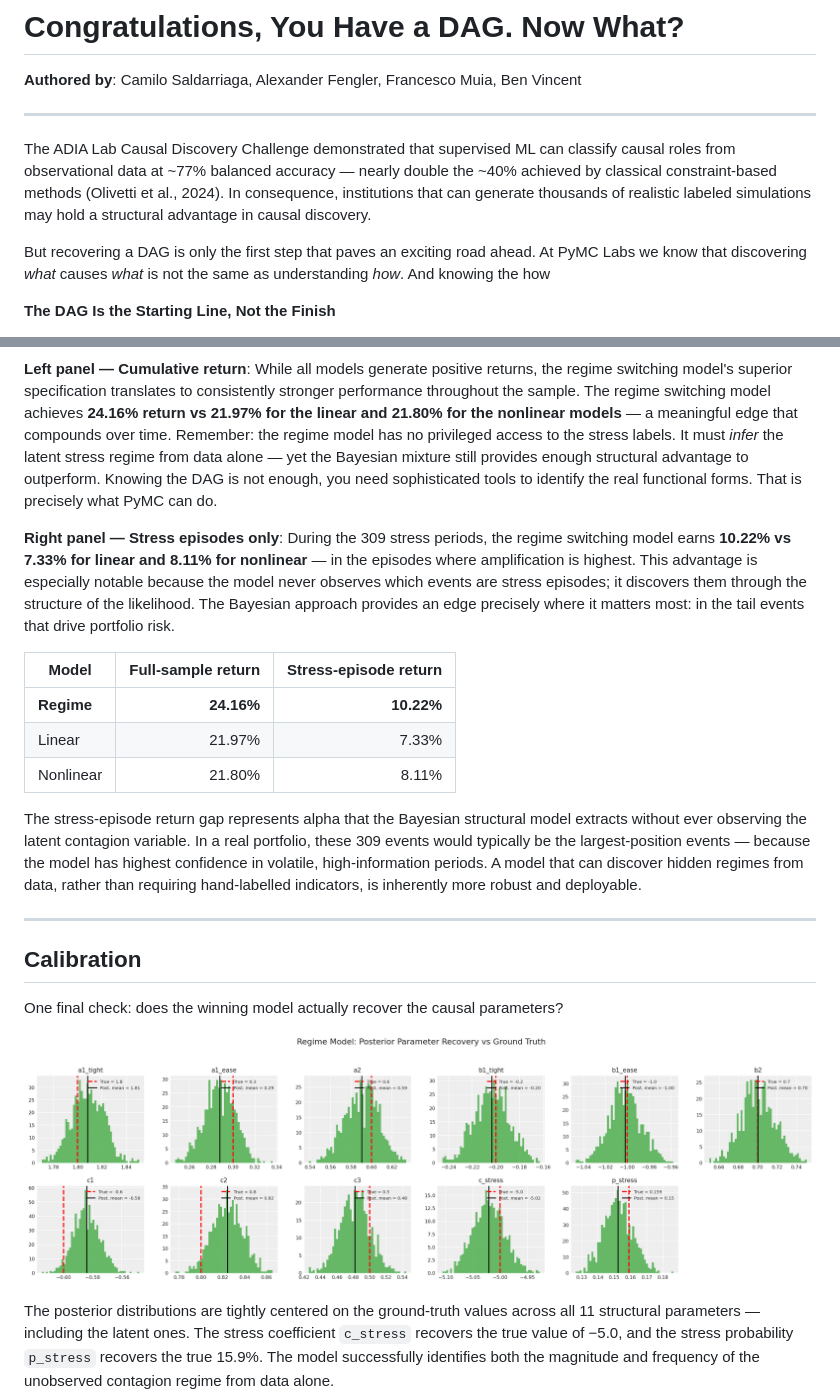
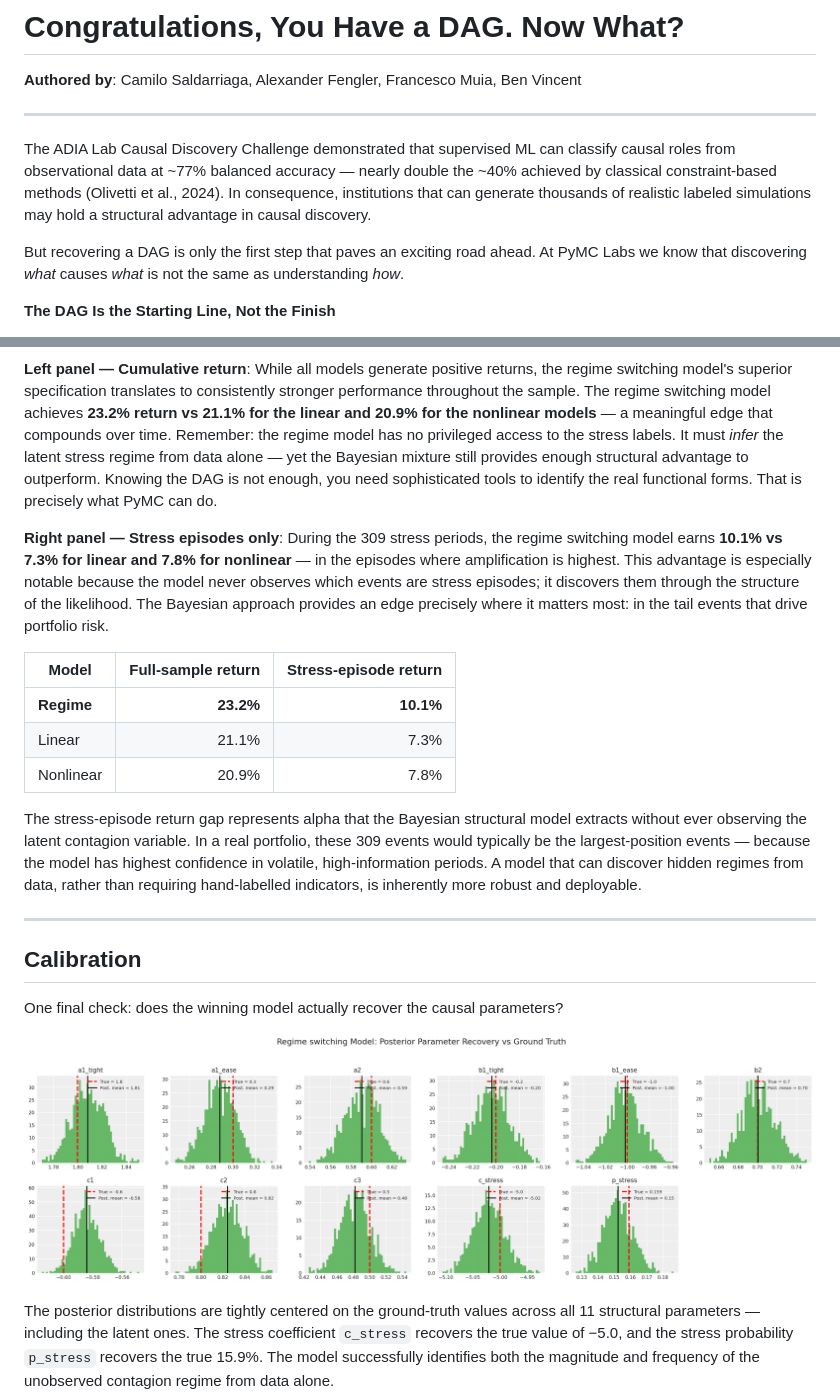
Before and after one commit to pymc-labs/congrats_you_have_a_dag, a Markdown page: congrats_you_have_a_dag_blogpost.md, 2 parts joined by grey strips. Drawn GitHub-style; pictures changed too: figures/fig5_param_recovery.png.

```diff
--- a/blogpost_dag1.md
+++ b/congrats_you_have_a_dag_blogpost.md
@@ -6,7 +6,7 @@
 
 The ADIA Lab Causal Discovery Challenge demonstrated that supervised ML can classify causal roles from observational data at ~77% balanced accuracy — nearly double the ~40% achieved by classical constraint-based methods (Olivetti et al., 2024). In consequence, institutions that can generate thousands of realistic labeled simulations may hold a structural advantage in causal discovery.
 
-But recovering a DAG is only the first step that paves an exciting road ahead. At PyMC Labs we know that discovering *what* causes *what* is not the same as understanding *how*. And knowing the how
+But recovering a DAG is only the first step that paves an exciting road ahead. At PyMC Labs we know that discovering *what* causes *what* is not the same as understanding *how*.
 
 **The DAG Is the Starting Line, Not the Finish**
 
@@ -222,15 +222,15 @@ A simple strategy: predict $R_{eq}$ from each model's posterior mean, go long if
 
 ![Cumulative P&L and Stress-Period Performance by Model](figures/fig4_pnl.png)
 
-**Left panel — Cumulative return**: While all models generate positive returns, the regime switching model's superior specification translates to consistently stronger performance throughout the sample. The regime switching model achieves **24.16% return vs 21.97% for the linear and 21.80% for the nonlinear models** — a meaningful edge that compounds over time. Remember: the regime model has no privileged access to the stress labels. It must *infer* the latent stress regime from data alone — yet the Bayesian mixture still provides enough structural advantage to outperform. Knowing the DAG is not enough, you need sophisticated tools to identify the real functional forms. That is precisely what PyMC can do.
+**Left panel — Cumulative return**: While all models generate positive returns, the regime switching model's superior specification translates to consistently stronger performance throughout the sample. The regime switching model achieves **23.2% return vs 21.1% for the linear and 20.9% for the nonlinear models** — a meaningful edge that compounds over time. Remember: the regime model has no privileged access to the stress labels. It must *infer* the latent stress regime from data alone — yet the Bayesian mixture still provides enough structural advantage to outperform. Knowing the DAG is not enough, you need sophisticated tools to identify the real functional forms. That is precisely what PyMC can do.
 
-**Right panel — Stress episodes only**: During the 309 stress periods, the regime switching model earns **10.22% vs 7.33% for linear and 8.11% for nonlinear** — in the episodes where amplification is highest. This advantage is especially notable because the model never observes which events are stress episodes; it discovers them through the structure of the likelihood. The Bayesian approach provides an edge precisely where it matters most: in the tail events that drive portfolio risk.
+**Right panel — Stress episodes only**: During the 309 stress periods, the regime switching model earns **10.1% vs 7.3% for linear and 7.8% for nonlinear** — in the episodes where amplification is highest. This advantage is especially notable because the model never observes which events are stress episodes; it discovers them through the structure of the likelihood. The Bayesian approach provides an edge precisely where it matters most: in the tail events that drive portfolio risk.
 
 | Model | Full-sample return | Stress-episode return |
 |---|---:|---:|
-| **Regime** | **24.16%** | **10.22%** |
-| Linear | 21.97% | 7.33% |
-| Nonlinear | 21.80% | 8.11% |
+| **Regime** | **23.2%** | **10.1%** |
+| Linear | 21.1% | 7.3% |
+| Nonlinear | 20.9% | 7.8% |
 
 The stress-episode return gap represents alpha that the Bayesian structural model extracts without ever observing the latent contagion variable. In a real portfolio, these 309 events would typically be the largest-position events — because the model has highest confidence in volatile, high-information periods. A model that can discover hidden regimes from data, rather than requiring hand-labelled indicators, is inherently more robust and deployable.
 
```
Also changed, not shown: other parts of congrats_you_have_a_dag_blogpost.md (+5 -5 lines), figures/fig2_loo_comparison.png, figures/fig3_ppc.png, figures/fig4_pnl.png, 4 other files.
